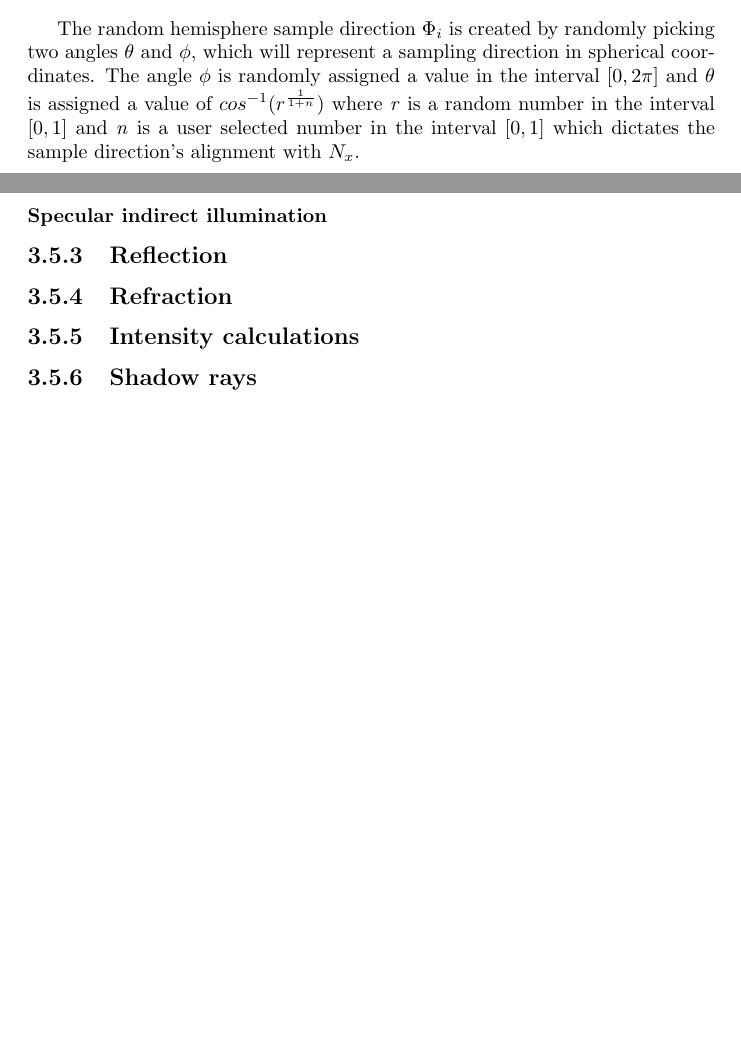
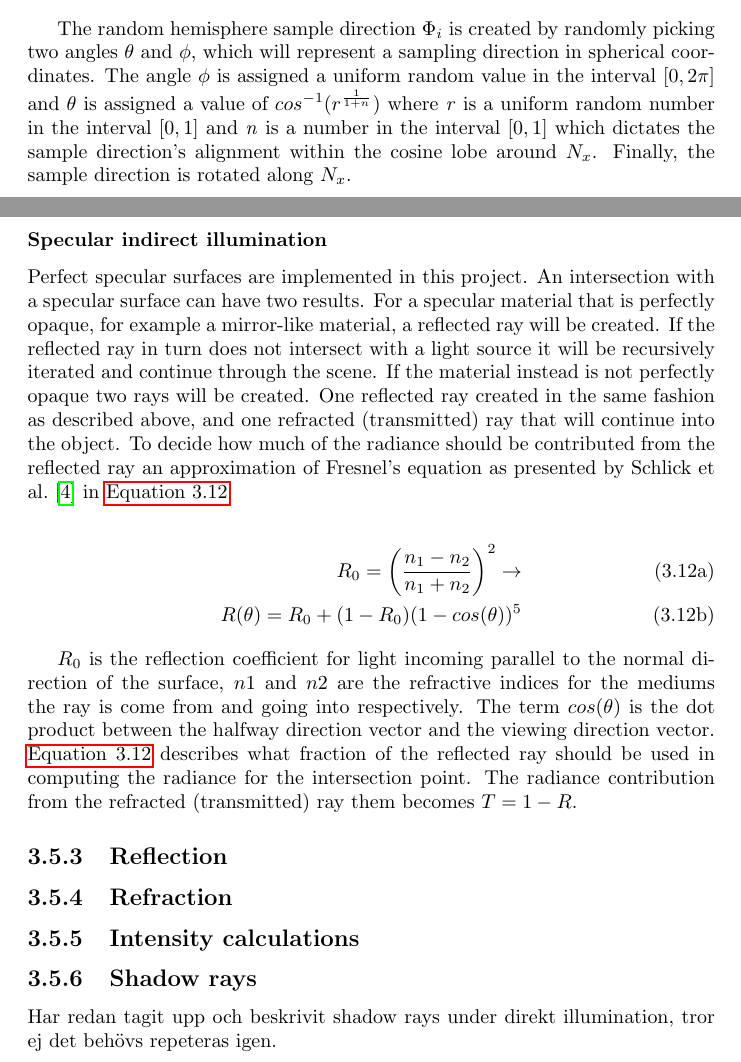
Before and after one commit to johanbecknoren/schumacher, a LaTeX document (report/schumacher.tex): two parts of pages 12 and 13 of 16, joined at a grey line, cut so that both start at the same text, the shorter picture padded with empty space. Compiled offline with pdfLaTeX.

Commit message:
More report writing

```diff
--- a/report/schumacher.tex
+++ b/report/schumacher.tex
@@ -300,14 +300,51 @@ Inserting \autoref{eq:diffuse_indirect1} into \autoref{eq:monte_carlo_indirect}
 \end{subequations}
 
 The random hemisphere sample direction $\Phi_i$ is created by randomly picking two angles $\theta$ and $\phi$, which will represent a sampling direction in spherical coordinates.
-The angle $\phi$ is randomly assigned a value in the interval $[0,2\pi]$ and $\theta$ is assigned a value of $cos^{-1}(r^{ \frac{1}{1+n} })$ where \emph{r} is a random number in the interval $[0,1]$ and \emph{n} is a user selected number in the interval $[0,1]$ which dictates the sample direction's alignment with $N_x$.
+The angle $\phi$ is assigned a uniform random value in the interval $[0,2\pi]$ and $\theta$ is assigned a value of $cos^{-1}(r^{ \frac{1}{1+n} })$ where \emph{r} is a uniform random number in the interval $[0,1]$ and \emph{n} is a number in the interval $[0,1]$ which dictates the sample direction's alignment within the cosine lobe around $N_x$.
+Finally, the sample direction is rotated along $N_x$.
 
 \subsubsection{Specular indirect illumination}
+Perfect specular surfaces are implemented in this project.
+An intersection with a specular surface can have two results.
+For a specular material that is perfectly opaque, for example a mirror-like material, a reflected ray will be created.
+If the reflected ray in turn does not intersect with a light source it will be recursively iterated and continue through the scene.
+If the material instead is not perfectly opaque two rays will be created.
+One reflected ray created in the same fashion as described above, and one refracted (transmitted) ray that will continue into the object.
+To decide how much of the radiance should be contributed from the reflected ray an approximation of Fresnel's equation as presented by Schlick et al. \cite{schlick} in \autoref{eq:schlicks}
+
+\begin{subequations} \label{eq:schlicks}
+\begin{align}
+R_0 = \left( \frac{n_1-n_2}{n_1+n_2} \right) ^2 \rightarrow \\
+R(\theta) = R_0+ (1-R_0)(1-cos(\theta))^5
+\end{align}
+\end{subequations}
+
+$R_0$ is the reflection coefficient for light incoming parallel to the normal direction of the surface, $n1$ and $n2$ are the refractive indices for the mediums the ray is come from and going into respectively.
+The term $cos(\theta)$ is the dot product between the halfway direction vector and the viewing direction vector. \autoref{eq:schlicks} describes what fraction of the reflected ray should be used in computing the radiance for the intersection point. The radiance contribution from the refracted (transmitted) ray them becomes $T=1-R$.
+
+% TA EJ BORT sparar till senare :P
+%\begin{figure}
+%        \centering
+%        \begin{subfigure}[b]{0.5\textwidth}
+%           \includegraphics[width=\textwidth]{figures/2013-12-10-15-39-35-200rpp-ca2h_6-7_112.png}
+%	\caption{200 view rays per pixel}
+%	\label{fig:full}
+%        \end{subfigure}%
+%        ~ %add desired spacing between images, e. g. ~, \quad, \qquad etc.
+%          %(or a blank line to force the subfigure onto a new line)
+%        \begin{subfigure}[b]{0.5\textwidth}
+%                \includegraphics[width=\textwidth]{figures/2013-12-10-15-39-35-200rpp-ca2h_6-7_112.png}
+%                \caption{HerpDerp view rays}
+%                \label{fig:miger}
+%        \end{subfigure}
+%        \caption{Antialising by randomly distributed sub-pixel sampling}\label{fig:antialiasing}
+%\end{figure}
+
 \subsection{Reflection}
 \subsection{Refraction}
 \subsection{Intensity calculations}
 \subsection{Shadow rays}
-
+Har redan tagit upp och beskrivit shadow rays under direkt illumination, tror ej det behövs repeteras igen.
 \chapter{Results and benchmarks}
 \emph{Here you show results obtained with your code. You can do series of computations, where you vary the pixel resolution, the number of ray iterations, the number and type of the objects in the scene (transparent vs opaque) etc. You can compare in detail images computed from the same scene with different resolutions. You can discuss figures and effects in the figures, like color bleeding, noise, aliasing artifacts etc. You can list benchmarks (e.g. how long it took your computer to calculate a frame with a given resolution) in a table etc. Here you can be creative and look at things you like.
 Length: about 5-6 pages .}
```
Also changed, not shown: report/bibl.bib (+8 -0 lines), report/schumacher.tex (3 more changed lines), 4 other files.
